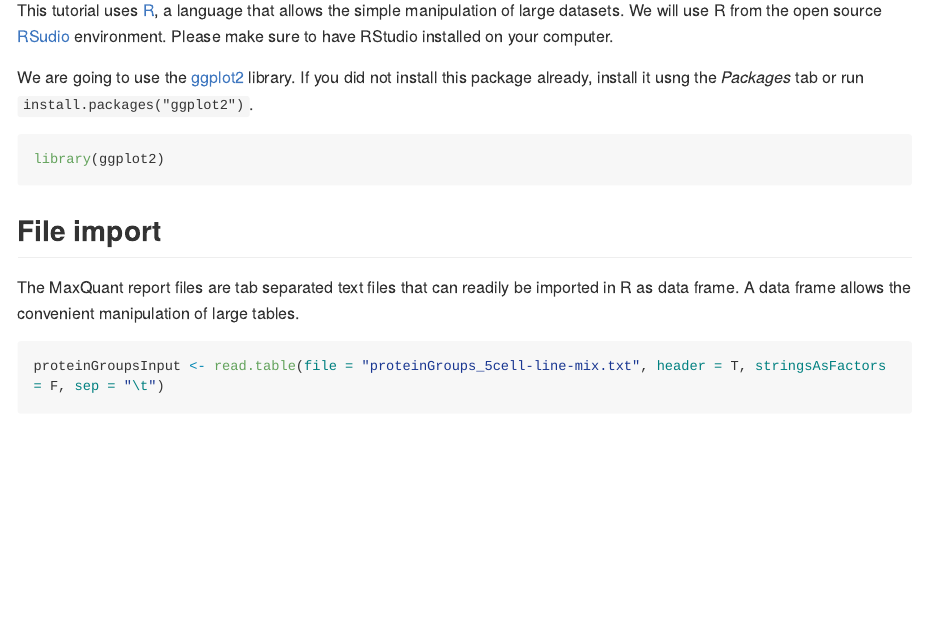
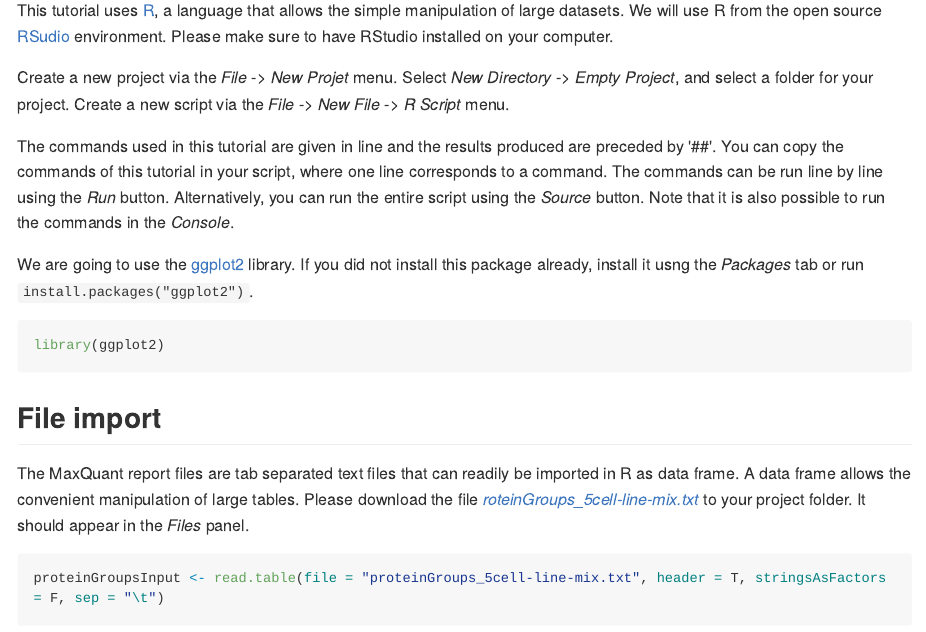
Before and after one commit to mvaudel/tutorials_deprecated, an R Markdown document (Expression_data/quantitative_proteomics.Rmd): the page in a window 1100 px wide, from 510 px down. The pictures show the output file Expression_data/quantitative_proteomics.md that the author committed with the source, drawn offline in the style of GitHub; long lines of code are wrapped.

Commit message:
Improved the annotation of the proteomics tutorial.

````diff
--- a/Expression_data/quantitative_proteomics.Rmd
+++ b/Expression_data/quantitative_proteomics.Rmd
@@ -17,6 +17,10 @@ This chapter introduces the basic methods, and is by no means aiming at covering
 
 This tutorial uses [R](https://www.r-project.org), a language that allows the simple manipulation of large datasets. We will use R from the open source [RSudio](www.rstudio.com) environment. Please make sure to have RStudio installed on your computer.
 
+Create a new project via the _File_ -> _New Projet_ menu. Select _New Directory_ -> _Empty Project_, and select a folder for your project. Create a new script via the _File_ -> _New File_ -> _R Script_ menu.
+
+The commands used in this tutorial are given in line and the results produced are preceded by '##'. You can copy the commands of this tutorial in your script, where one line corresponds to a command. The commands can be run line by line using the _Run_ button. Alternatively, you can run the entire script using the _Source_ button. Note that it is also possible to run the commands in the _Console_.
+
 We are going to use the [ggplot2](http://ggplot2.org/) library. If you did not install this package already, install it usng the _Packages_ tab or run `install.packages("ggplot2")`.
 
 ```{r libraries}
@@ -25,7 +29,7 @@ library(ggplot2)
 
 ## File import
 
-The MaxQuant report files are tab separated text files that can readily be imported in R as data frame. A data frame allows the convenient manipulation of large tables.
+The MaxQuant report files are tab separated text files that can readily be imported in R as data frame. A data frame allows the convenient manipulation of large tables. Please download the file [_roteinGroups_5cell-line-mix.txt_](https://github.com/mvaudel/tutorials/blob/master/Expression_data/proteinGroups_5cell-line-mix.txt) to your project folder. It should appear in the _Files_ panel.
 
 ```{r input}
 proteinGroupsInput <- read.table(file = "proteinGroups_5cell-line-mix.txt", header = T, stringsAsFactors = F, sep = "\t")
````
Also changed, not shown: Expression_data/quantitative_proteomics.md, 1 other file.
